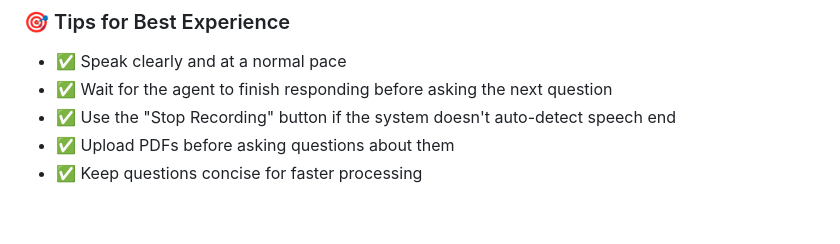
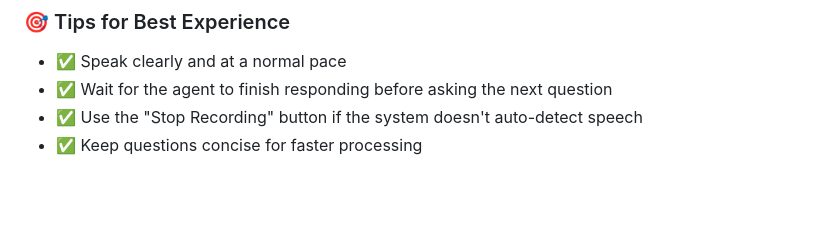
Before and after one commit to Dhanush-Raj1/Voice-Agent-Project, a Markdown page: README.md, the part around the change. Rendered like a GitHub page.

```diff
--- a/README.md
+++ b/README.md
@@ -284,8 +284,7 @@ The server will start at: **`http://localhost:8000`**
 
 - ✅ Speak clearly and at a normal pace
 - ✅ Wait for the agent to finish responding before asking the next question
-- ✅ Use the "Stop Recording" button if the system doesn't auto-detect speech end
-- ✅ Upload PDFs before asking questions about them
+- ✅ Use the "Stop Recording" button if the system doesn't auto-detect speech
 - ✅ Keep questions concise for faster processing
 
 <br>
```
